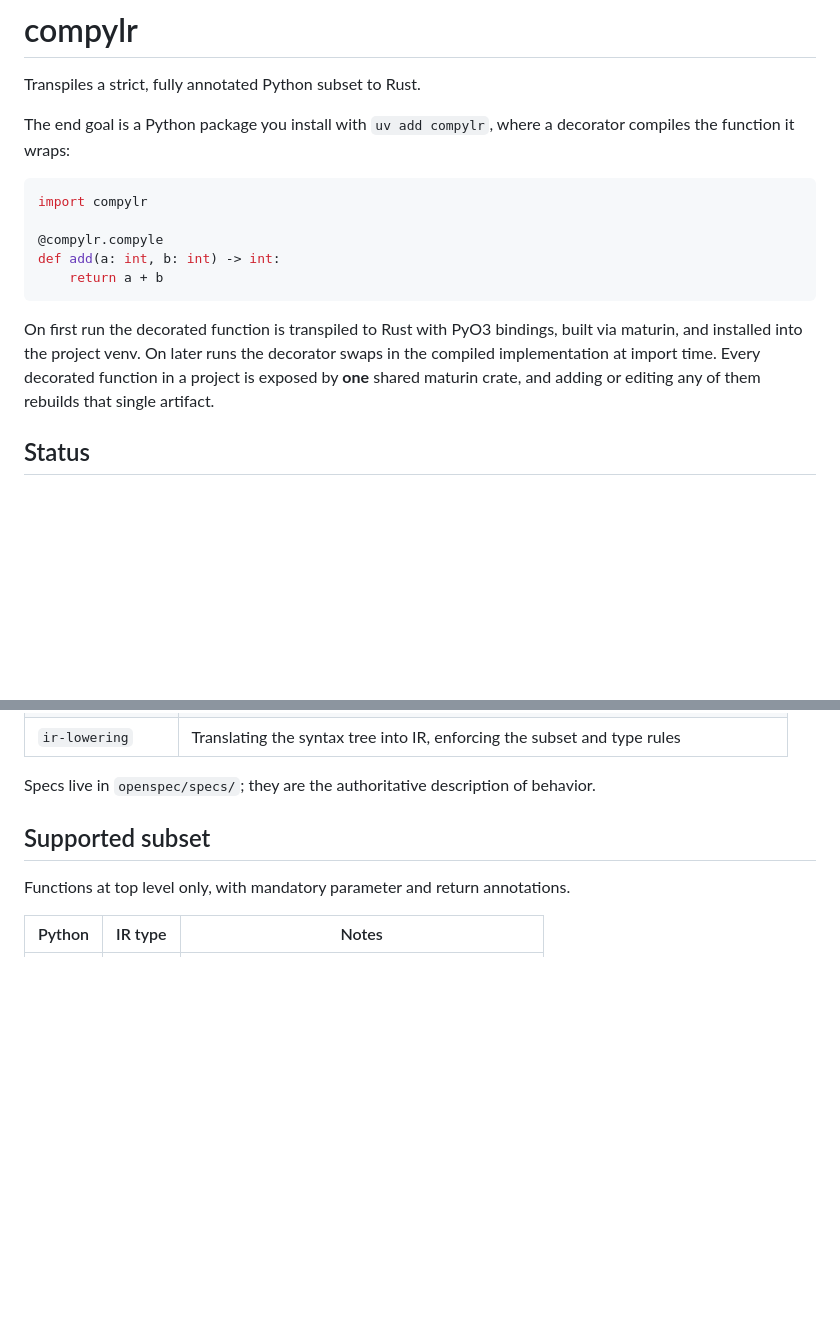
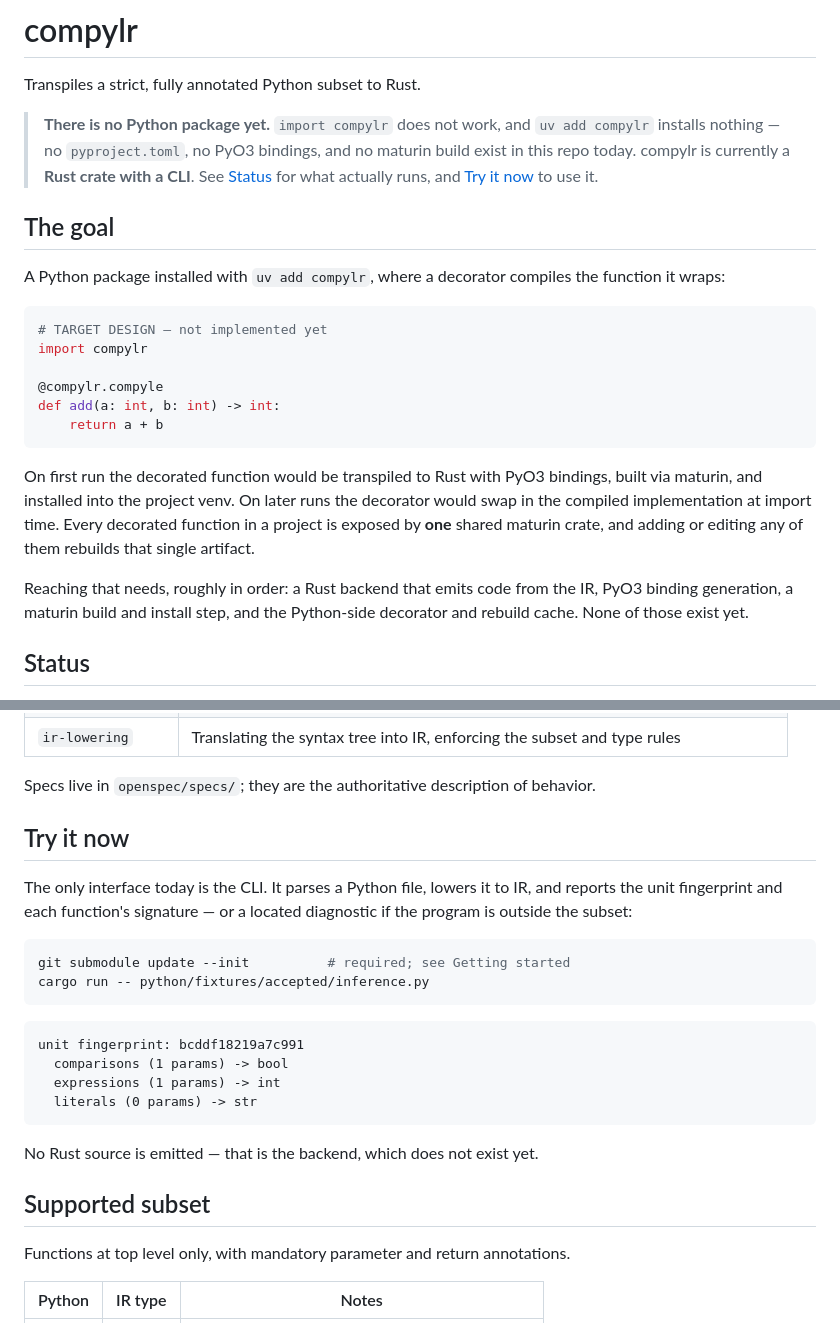
Before and after one commit to mgbvox/compylr, a Markdown page: README.md, 2 parts joined by grey strips. Drawn GitHub-style; blank space fills up the shorter version.

Commit message:
docs: state plainly that no Python package exists yet
`import compylr` fails, and the README invited the attempt: it opened with the
decorator example, so a skim read it as a current capability even though the
surrounding prose called it the end goal.

Leads with an explicit note that there is no pyproject.toml, no PyO3 bindings,
and no maturin build — compylr is a Rust crate with a CLI today. Moves the
decorator snippet under a "The goal" heading, marks it TARGET DESIGN, and lists
what still has to be built to get there.

Adds a "Try it now" section showing the one interface that does work, with output
verified against an actual run.

Co-Authored-By: Claude Opus 5 <noreply@anthropic.com>
Claude-Session: https://claude.ai/code/session_01TPiiaSYHaqL3QLgnDNuqXn

````diff
--- a/README.md
+++ b/README.md
@@ -2,10 +2,18 @@
 
 Transpiles a strict, fully annotated Python subset to Rust.
 
-The end goal is a Python package you install with `uv add compylr`, where a decorator compiles
-the function it wraps:
+> **There is no Python package yet.** `import compylr` does not work, and `uv add compylr`
+> installs nothing — no `pyproject.toml`, no PyO3 bindings, and no maturin build exist in this
+> repo today. compylr is currently a **Rust crate with a CLI**. See [Status](#status) for what
+> actually runs, and [Try it now](#try-it-now) to use it.
+
+## The goal
+
+A Python package installed with `uv add compylr`, where a decorator compiles the function it
+wraps:
 
 ```python
+# TARGET DESIGN — not implemented yet
 import compylr
 
 @compylr.compyle
@@ -13,10 +21,14 @@ def add(a: int, b: int) -> int:
     return a + b
 ```
 
-On first run the decorated function is transpiled to Rust with PyO3 bindings, built via
-maturin, and installed into the project venv. On later runs the decorator swaps in the
+On first run the decorated function would be transpiled to Rust with PyO3 bindings, built via
+maturin, and installed into the project venv. On later runs the decorator would swap in the
 compiled implementation at import time. Every decorated function in a project is exposed by
 **one** shared maturin crate, and adding or editing any of them rebuilds that single artifact.
+
+Reaching that needs, roughly in order: a Rust backend that emits code from the IR, PyO3
+binding generation, a maturin build and install step, and the Python-side decorator and
+rebuild cache. None of those exist yet.
 
 ## Status
 
@@ -35,6 +47,26 @@ source text ──frontend──> ruff AST ──lower──> compylr IR ──b
 | `ir-lowering` | Translating the syntax tree into IR, enforcing the subset and type rules |
 
 Specs live in `openspec/specs/`; they are the authoritative description of behavior.
+
+## Try it now
+
+The only interface today is the CLI. It parses a Python file, lowers it to IR, and reports the
+unit fingerprint and each function's signature — or a located diagnostic if the program is
+outside the subset:
+
+```bash
+git submodule update --init          # required; see Getting started
+cargo run -- python/fixtures/accepted/inference.py
+```
+
+```
+unit fingerprint: bcddf18219a7c991
+  comparisons (1 params) -> bool
+  expressions (1 params) -> int
+  literals (0 params) -> str
+```
+
+No Rust source is emitted — that is the backend, which does not exist yet.
 
 ## Supported subset
 
````
